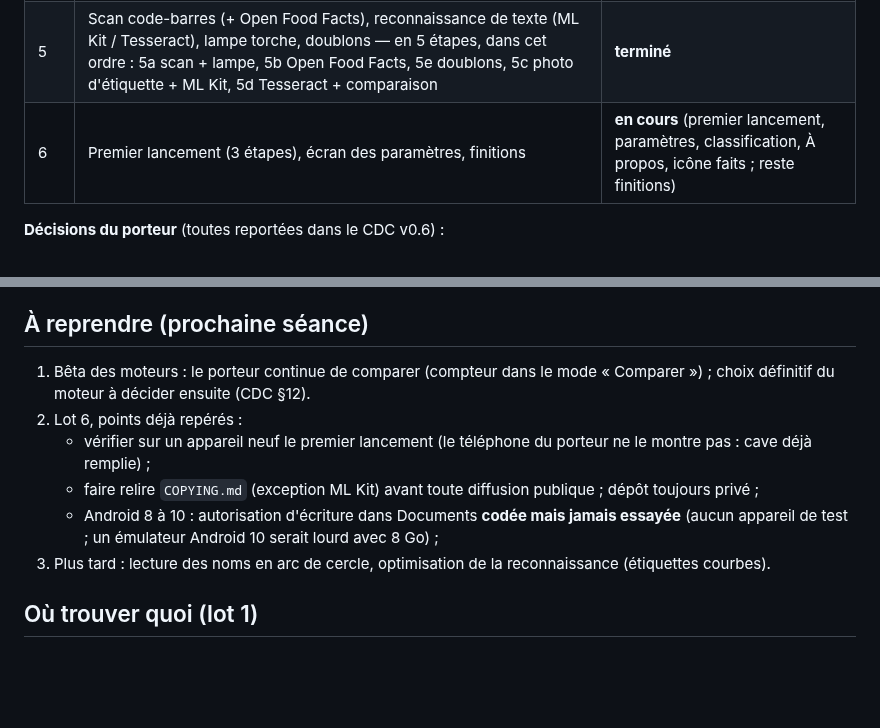
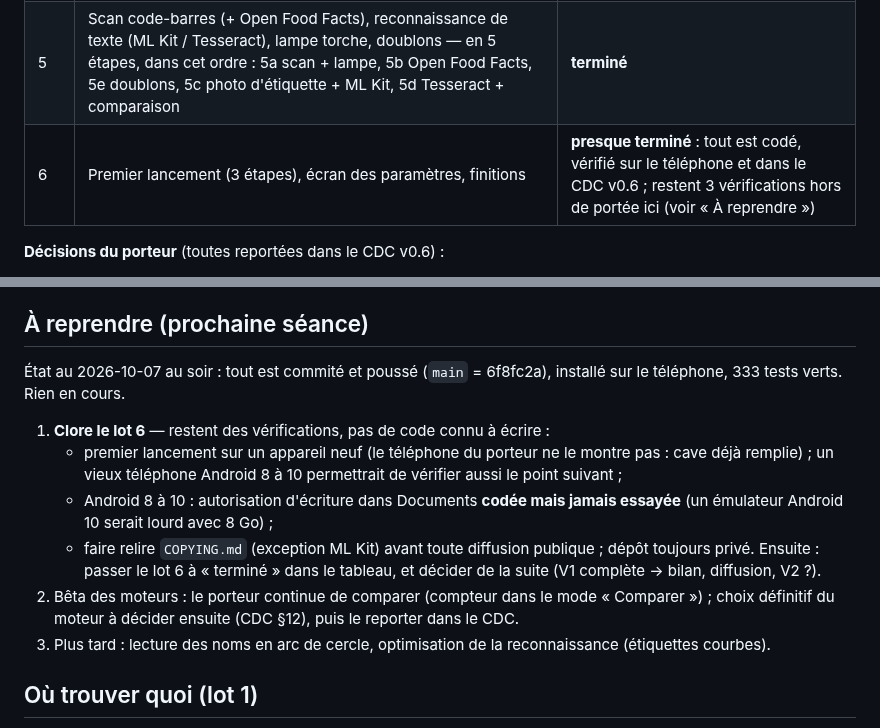
Before and after one commit to Max-horion/MaCave, a Markdown page: CLAUDE.md, 2 parts joined by grey strips. GitHub-like rendering; blank space fills up the shorter version.

Commit message:
CLAUDE.md : point d'étape du lot 6
Co-Authored-By: Claude Opus 5.5 <noreply@anthropic.com>

```diff
--- a/CLAUDE.md
+++ b/CLAUDE.md
@@ -51,7 +51,7 @@ flutter build apk --release --split-per-abi   # APK seuls, un par architecture (
 | 3 | Inventaire guidé, statistiques, import Vivino, import/export CSV, historique sur la fiche | **terminé** |
 | 4 | Synchronisation WebDAV, traitement des erreurs, sauvegardes automatiques, purge — en 5 étapes : 4a sauvegardes, 4b moteur de fusion, 4c client WebDAV + cycle de synchro, 4d écran Synchronisation + indicateur, 4e purge | **terminé** |
 | 5 | Scan code-barres (+ Open Food Facts), reconnaissance de texte (ML Kit / Tesseract), lampe torche, doublons — en 5 étapes, dans cet ordre : 5a scan + lampe, 5b Open Food Facts, 5e doublons, 5c photo d'étiquette + ML Kit, 5d Tesseract + comparaison | **terminé** |
-| 6 | Premier lancement (3 étapes), écran des paramètres, finitions | **en cours** (premier lancement, paramètres, classification, À propos, icône faits ; reste finitions) |
+| 6 | Premier lancement (3 étapes), écran des paramètres, finitions | **presque terminé** : tout est codé, vérifié sur le téléphone et dans le CDC v0.6 ; restent 3 vérifications hors de portée ici (voir « À reprendre ») |
 
 **Décisions du porteur** (toutes reportées dans le CDC v0.6) :
 - une fiche incomplète est enregistrée avec le marqueur « à compléter », jamais refusée (2026-10-05) ;
@@ -67,11 +67,14 @@ Les fonctions marquées V2 dans le CDC (emplacements, dates de consommation, pho
 
 ## À reprendre (prochaine séance)
 
-1. Bêta des moteurs : le porteur continue de comparer (compteur dans le mode « Comparer ») ; choix définitif du moteur à décider ensuite (CDC §12).
-2. Lot 6, points déjà repérés :
-   - vérifier sur un appareil neuf le premier lancement (le téléphone du porteur ne le montre pas : cave déjà remplie) ;
-   - faire relire `COPYING.md` (exception ML Kit) avant toute diffusion publique ; dépôt toujours privé ;
-   - Android 8 à 10 : autorisation d'écriture dans Documents **codée mais jamais essayée** (aucun appareil de test ; un émulateur Android 10 serait lourd avec 8 Go) ;
+État au 2026-10-07 au soir : tout est commité et poussé (`main` = 6f8fc2a), installé sur le téléphone, 333 tests verts. Rien en cours.
+
+1. **Clore le lot 6** — restent des vérifications, pas de code connu à écrire :
+   - premier lancement sur un appareil neuf (le téléphone du porteur ne le montre pas : cave déjà remplie) ; un vieux téléphone Android 8 à 10 permettrait de vérifier aussi le point suivant ;
+   - Android 8 à 10 : autorisation d'écriture dans Documents **codée mais jamais essayée** (un émulateur Android 10 serait lourd avec 8 Go) ;
+   - faire relire `COPYING.md` (exception ML Kit) avant toute diffusion publique ; dépôt toujours privé.
+   Ensuite : passer le lot 6 à « terminé » dans le tableau, et décider de la suite (V1 complète → bilan, diffusion, V2 ?).
+2. Bêta des moteurs : le porteur continue de comparer (compteur dans le mode « Comparer ») ; choix définitif du moteur à décider ensuite (CDC §12), puis le reporter dans le CDC.
 3. Plus tard : lecture des noms en arc de cercle, optimisation de la reconnaissance (étiquettes courbes).
 
 ## Où trouver quoi (lot 1)
```
